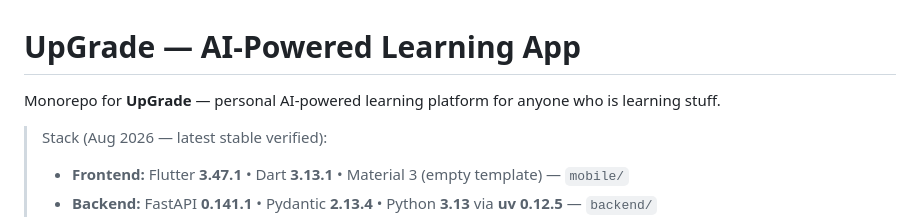
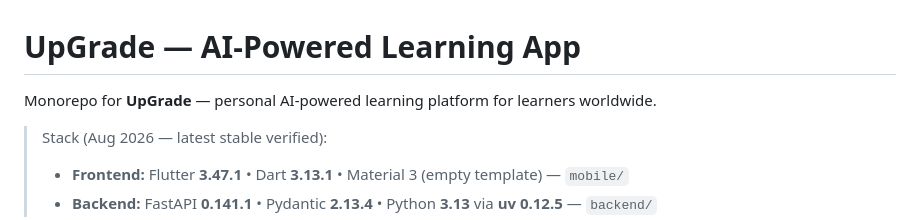
Before and after one commit to kaiizer777/UpGrade, a Markdown page: README.md, the part around the change. Rendered like a GitHub page.

Commit message:
chore(docs): refine project description in README

```diff
--- a/README.md
+++ b/README.md
@@ -1,6 +1,6 @@
 # UpGrade — AI-Powered Learning App
 
-Monorepo for **UpGrade** — personal AI-powered learning platform for anyone who is learning stuff.
+Monorepo for **UpGrade** — personal AI-powered learning platform for learners worldwide.
 
 > Stack (Aug 2026 — latest stable verified):
 > - **Frontend:** Flutter **3.47.1** • Dart **3.13.1** • Material 3 (empty template) — `mobile/`
```
